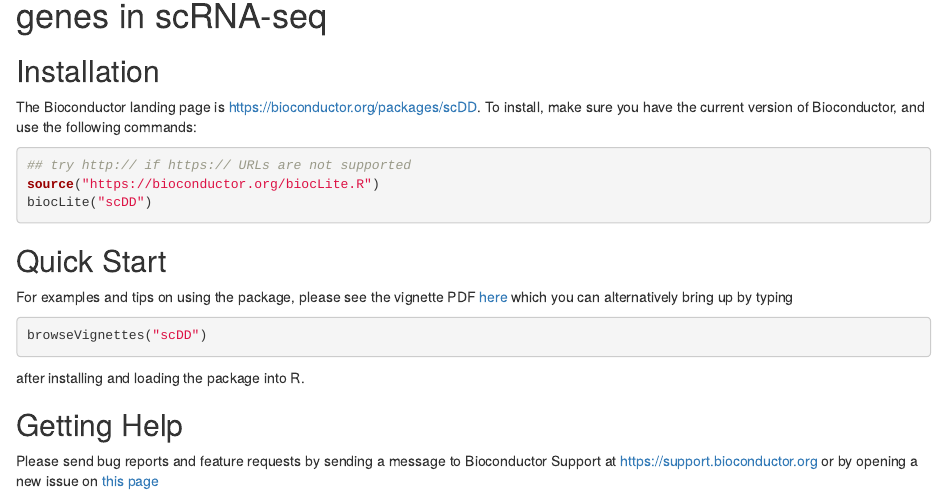
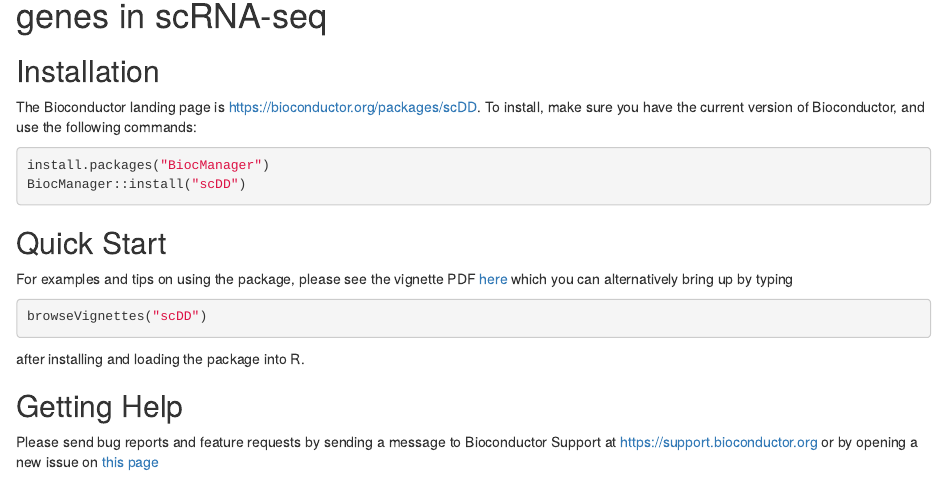
Before and after one commit to kdkorthauer/scDD, an R Markdown document (README.Rmd): the page in a window 1100 px wide, from 60 px down. Rendered offline with R 4.5, knitr and Pandoc, with nearby package versions.

Commit message:
Update installation instructions to use BiocManager

````diff
--- a/README.Rmd
+++ b/README.Rmd
@@ -7,10 +7,10 @@ To install, make sure you have the current version of Bioconductor, and
 use the following commands:
 
 ```R
-## try http:// if https:// URLs are not supported
-source("https://bioconductor.org/biocLite.R")
-biocLite("scDD")
+install.packages("BiocManager")
+BiocManager::install("scDD")
 ```
+
 
 ## Quick Start
 For examples and tips on using the package, please see the vignette PDF
````
